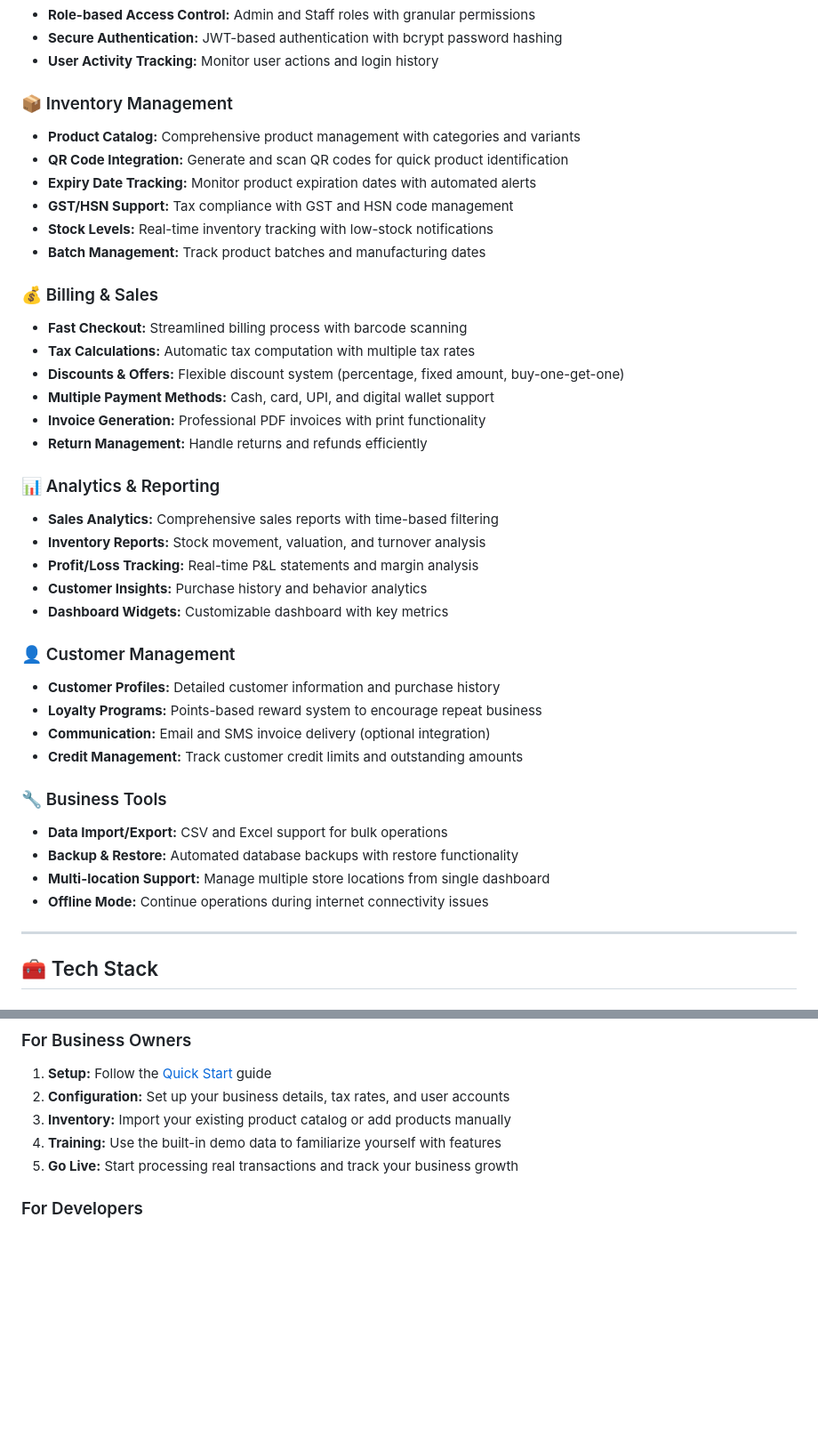
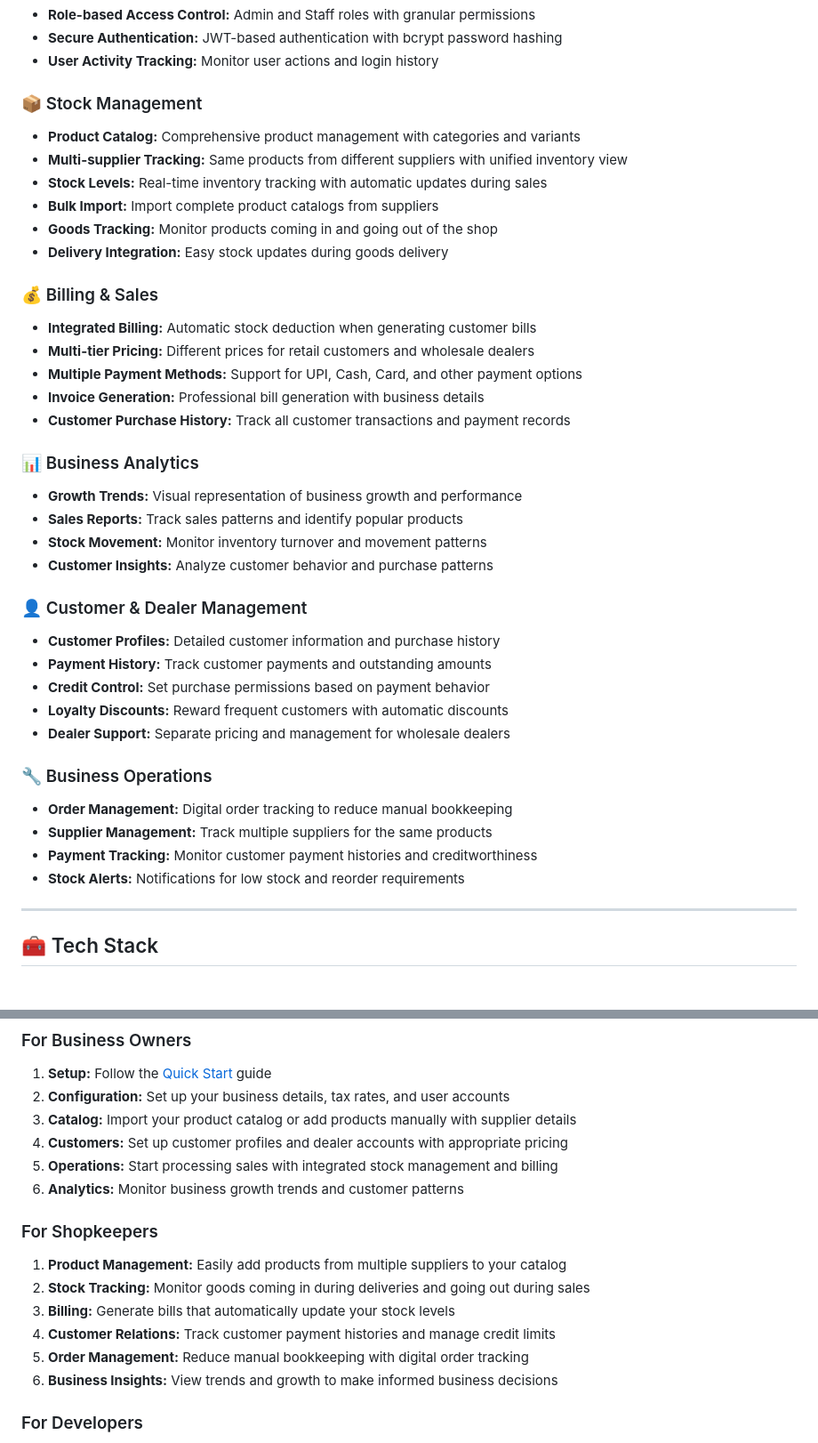
Before and after one commit to Princelad/stockify, a Markdown page: README.md, 2 parts joined by grey strips. Shown at 89% size. Drawn GitHub-style; blank space fills up the shorter version.

```diff
--- a/README.md
+++ b/README.md
@@ -83,40 +104,39 @@ docker-compose up -d
 - **Secure Authentication:** JWT-based authentication with bcrypt password hashing
 - **User Activity Tracking:** Monitor user actions and login history
 
-### 📦 Inventory Management
+### 📦 Stock Management
 - **Product Catalog:** Comprehensive product management with categories and variants
-- **QR Code Integration:** Generate and scan QR codes for quick product identification
-- **Expiry Date Tracking:** Monitor product expiration dates with automated alerts
-- **GST/HSN Support:** Tax compliance with GST and HSN code management
-- **Stock Levels:** Real-time inventory tracking with low-stock notifications
-- **Batch Management:** Track product batches and manufacturing dates
+- **Multi-supplier Tracking:** Same products from different suppliers with unified inventory view
+- **Stock Levels:** Real-time inventory tracking with automatic updates during sales
+- **Bulk Import:** Import complete product catalogs from suppliers
+- **Goods Tracking:** Monitor products coming in and going out of the shop
+- **Delivery Integration:** Easy stock updates during goods delivery
 
 ### 💰 Billing & Sales
-- **Fast Checkout:** Streamlined billing process with barcode scanning
-- **Tax Calculations:** Automatic tax computation with multiple tax rates
-- **Discounts & Offers:** Flexible discount system (percentage, fixed amount, buy-one-get-one)
-- **Multiple Payment Methods:** Cash, card, UPI, and digital wallet support
-- **Invoice Generation:** Professional PDF invoices with print functionality
-- **Return Management:** Handle returns and refunds efficiently
+- **Integrated Billing:** Automatic stock deduction when generating customer bills
+- **Multi-tier Pricing:** Different prices for retail customers and wholesale dealers
+- **Multiple Payment Methods:** Support for UPI, Cash, Card, and other payment options
+- **Invoice Generation:** Professional bill generation with business details
+- **Customer Purchase History:** Track all customer transactions and payment records
 
-### 📊 Analytics & Reporting
-- **Sales Analytics:** Comprehensive sales reports with time-based filtering
-- **Inventory Reports:** Stock movement, valuation, and turnover analysis
-- **Profit/Loss Tracking:** Real-time P&L statements and margin analysis
-- **Customer Insights:** Purchase history and behavior analytics
-- **Dashboard Widgets:** Customizable dashboard with key metrics
+### 📊 Business Analytics
+- **Growth Trends:** Visual representation of business growth and performance
+- **Sales Reports:** Track sales patterns and identify popular products
+- **Stock Movement:** Monitor inventory turnover and movement patterns
+- **Customer Insights:** Analyze customer behavior and purchase patterns
 
-### 👤 Customer Management
+### 👤 Customer & Dealer Management
 - **Customer Profiles:** Detailed customer information and purchase history
-- **Loyalty Programs:** Points-based reward system to encourage repeat business
-- **Communication:** Email and SMS invoice delivery (optional integration)
-- **Credit Management:** Track customer credit limits and outstanding amounts
+- **Payment History:** Track customer payments and outstanding amounts
+- **Credit Control:** Set purchase permissions based on payment behavior
+- **Loyalty Discounts:** Reward frequent customers with automatic discounts
+- **Dealer Support:** Separate pricing and management for wholesale dealers
 
-### 🔧 Business Tools
-- **Data Import/Export:** CSV and Excel support for bulk operations
-- **Backup & Restore:** Automated database backups with restore functionality
-- **Multi-location Support:** Manage multiple store locations from single dashboard
-- **Offline Mode:** Continue operations during internet connectivity issues
+### 🔧 Business Operations
+- **Order Management:** Digital order tracking to reduce manual bookkeeping
+- **Supplier Management:** Track multiple suppliers for the same products
+- **Payment Tracking:** Monitor customer payment histories and creditworthiness
+- **Stock Alerts:** Notifications for low stock and reorder requirements
 
 
 ---
@@ -284,9 +336,18 @@ docker-compose up -d
 ### For Business Owners
 1. **Setup:** Follow the [Quick Start](#-quick-start) guide
 2. **Configuration:** Set up your business details, tax rates, and user accounts
-3. **Inventory:** Import your existing product catalog or add products manually
-4. **Training:** Use the built-in demo data to familiarize yourself with features
-5. **Go Live:** Start processing real transactions and track your business growth
+3. **Catalog:** Import your product catalog or add products manually with supplier details
+4. **Customers:** Set up customer profiles and dealer accounts with appropriate pricing
+5. **Operations:** Start processing sales with integrated stock management and billing
+6. **Analytics:** Monitor business growth trends and customer patterns
+
+### For Shopkeepers
+1. **Product Management:** Easily add products from multiple suppliers to your catalog
+2. **Stock Tracking:** Monitor goods coming in during deliveries and going out during sales
+3. **Billing:** Generate bills that automatically update your stock levels
+4. **Customer Relations:** Track customer payment histories and manage credit limits
+5. **Order Management:** Reduce manual bookkeeping with digital order tracking
+6. **Business Insights:** View trends and growth to make informed business decisions
 
 ### For Developers
 1. **Fork** the repository and clone your fork
```
Also changed, not shown: other parts of README.md (+65 -12 lines).
